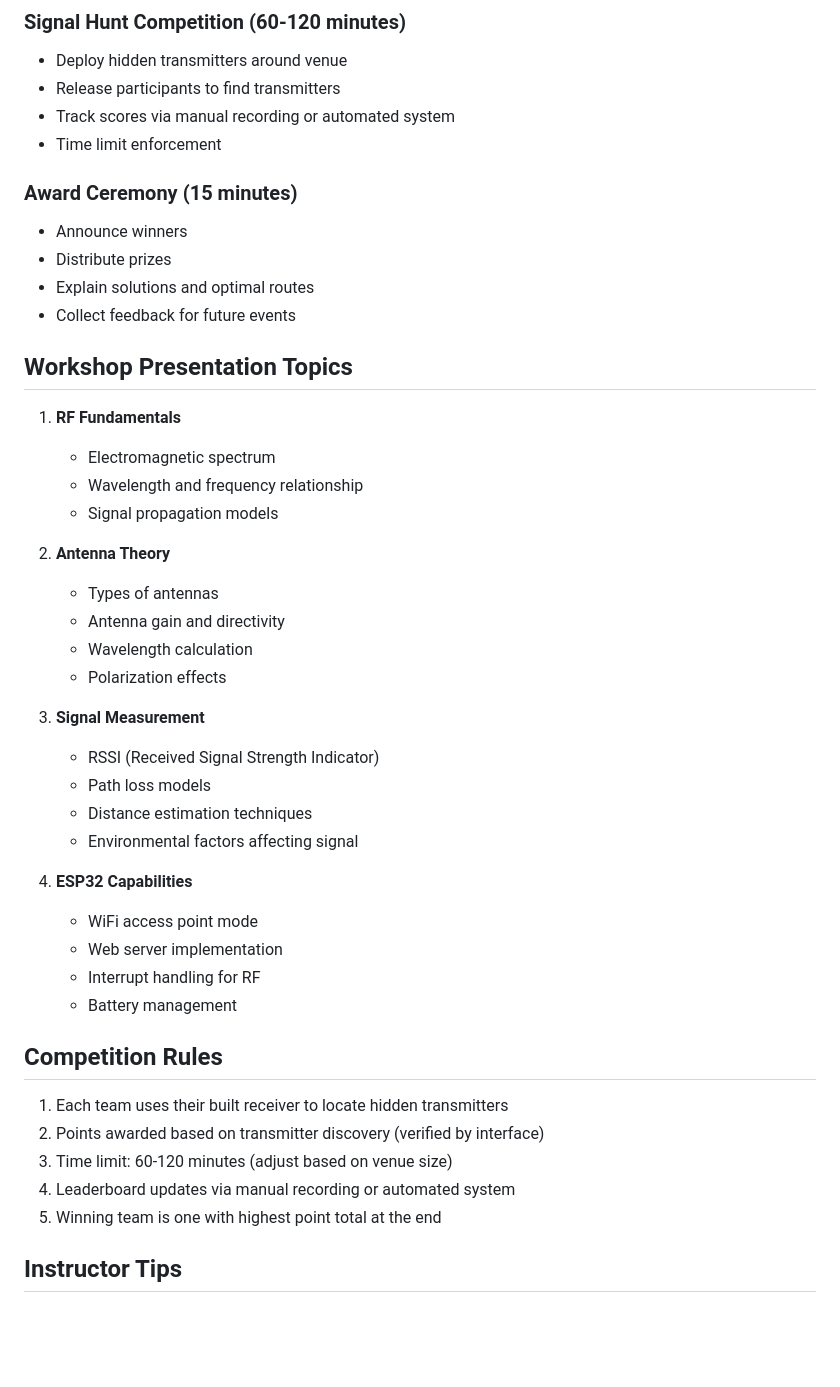
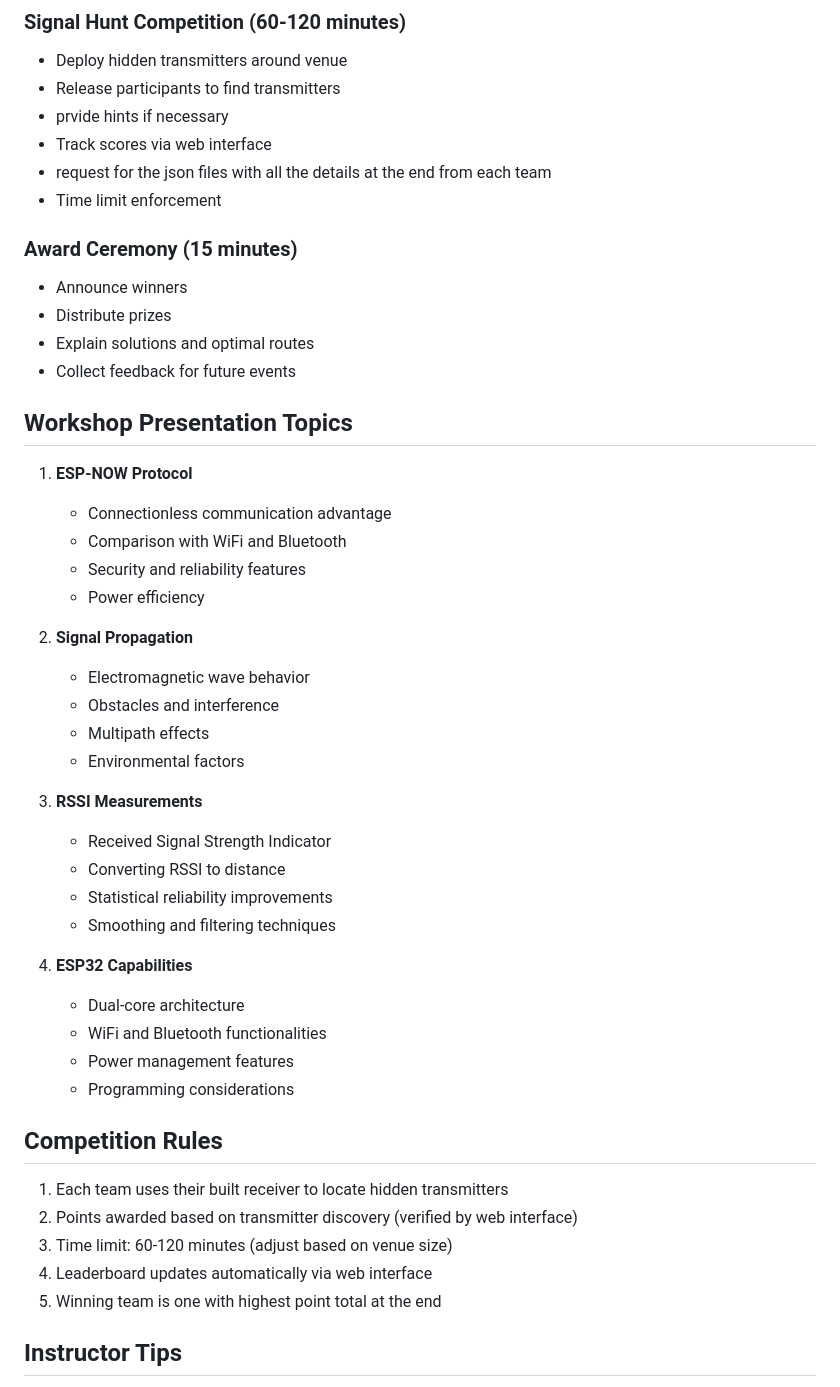
Before and after one commit to Deratheone/Signal-Hunt, a Markdown page: docs/WORKSHOP.md, the part around the change printed below. Drawn GitHub-style; blank space fills up the shorter version.

```diff
--- a/docs/WORKSHOP.md
+++ b/docs/WORKSHOP.md
@@ -73,7 +72,9 @@ By completing this workshop, participants will learn:
 ### Signal Hunt Competition (60-120 minutes)
 - Deploy hidden transmitters around venue
 - Release participants to find transmitters
-- Track scores via manual recording or automated system
+- prvide hints if necessary
+- Track scores via web interface
+- request for the json files with all the details at the end from each team
 - Time limit enforcement
 
 ### Award Ceremony (15 minutes)
@@ -84,35 +85,36 @@ By completing this workshop, participants will learn:
 
 ## Workshop Presentation Topics
 
-1. **RF Fundamentals**
-   - Electromagnetic spectrum
-   - Wavelength and frequency relationship
-   - Signal propagation models
+1. **ESP-NOW Protocol**
+   - Connectionless communication advantage
+   - Comparison with WiFi and Bluetooth
+   - Security and reliability features
+   - Power efficiency
 
-2. **Antenna Theory**
-   - Types of antennas
-   - Antenna gain and directivity
-   - Wavelength calculation
-   - Polarization effects
+2. **Signal Propagation**
+   - Electromagnetic wave behavior
+   - Obstacles and interference
+   - Multipath effects
+   - Environmental factors
 
-3. **Signal Measurement**
-   - RSSI (Received Signal Strength Indicator)
-   - Path loss models
-   - Distance estimation techniques
-   - Environmental factors affecting signal
+3. **RSSI Measurements**
+   - Received Signal Strength Indicator
+   - Converting RSSI to distance
+   - Statistical reliability improvements
+   - Smoothing and filtering techniques
 
 4. **ESP32 Capabilities**
-   - WiFi access point mode
-   - Web server implementation
-   - Interrupt handling for RF
-   - Battery management
+   - Dual-core architecture
+   - WiFi and Bluetooth functionalities
+   - Power management features
+   - Programming considerations
 
 ## Competition Rules
 
 1. Each team uses their built receiver to locate hidden transmitters
-2. Points awarded based on transmitter discovery (verified by interface)
+2. Points awarded based on transmitter discovery (verified by web interface)
 3. Time limit: 60-120 minutes (adjust based on venue size)
-4. Leaderboard updates via manual recording or automated system
+4. Leaderboard updates automatically via web interface
 5. Winning team is one with highest point total at the end
 
 ## Instructor Tips
```
Also changed, not shown: other parts of docs/WORKSHOP.md (+52 -29 lines).
